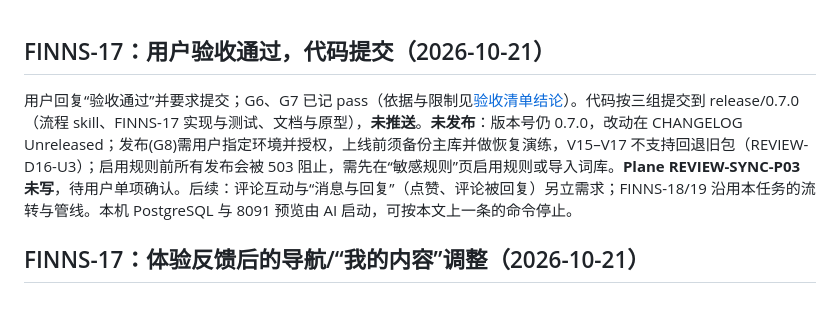
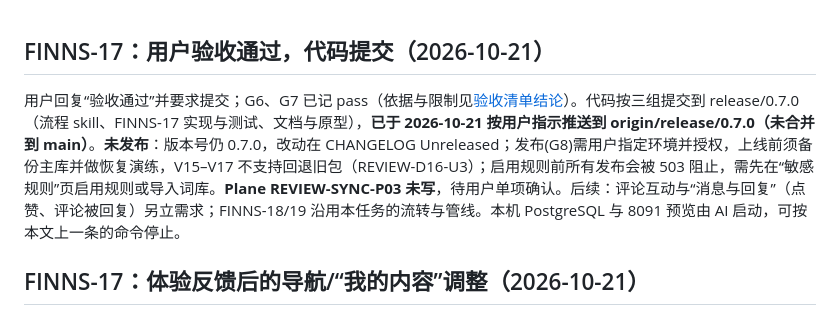
Before and after one commit to FinnHu666/zheye, a Markdown page: docs/AI_HANDOFF.md, the part around the change. Rendered like a GitHub page.

Commit message:
docs: record FINNS-17 push to origin/release/0.7.0

```diff
--- a/docs/AI_HANDOFF.md
+++ b/docs/AI_HANDOFF.md
@@ -1,6 +1,6 @@
 ## FINNS-17：用户验收通过，代码提交（2026-10-21）
 
-用户回复“验收通过”并要求提交；G6、G7 已记 pass（依据与限制见[验收清单结论](iterations/0.7.0/ACCEPTANCE_CONTENT_REVIEW.md)）。代码按三组提交到 release/0.7.0（流程 skill、FINNS-17 实现与测试、文档与原型），**未推送**。**未发布**：版本号仍 0.7.0，改动在 CHANGELOG Unreleased；发布(G8)需用户指定环境并授权，上线前须备份主库并做恢复演练，V15–V17 不支持回退旧包（REVIEW-D16-U3）；启用规则前所有发布会被 503 阻止，需先在“敏感规则”页启用规则或导入词库。**Plane REVIEW-SYNC-P03 未写**，待用户单项确认。后续：评论互动与“消息与回复”（点赞、评论被回复）另立需求；FINNS-18/19 沿用本任务的流转与管线。本机 PostgreSQL 与 8091 预览由 AI 启动，可按本文上一条的命令停止。
+用户回复“验收通过”并要求提交；G6、G7 已记 pass（依据与限制见[验收清单结论](iterations/0.7.0/ACCEPTANCE_CONTENT_REVIEW.md)）。代码按三组提交到 release/0.7.0（流程 skill、FINNS-17 实现与测试、文档与原型），**已于 2026-10-21 按用户指示推送到 origin/release/0.7.0（未合并到 main）**。**未发布**：版本号仍 0.7.0，改动在 CHANGELOG Unreleased；发布(G8)需用户指定环境并授权，上线前须备份主库并做恢复演练，V15–V17 不支持回退旧包（REVIEW-D16-U3）；启用规则前所有发布会被 503 阻止，需先在“敏感规则”页启用规则或导入词库。**Plane REVIEW-SYNC-P03 未写**，待用户单项确认。后续：评论互动与“消息与回复”（点赞、评论被回复）另立需求；FINNS-18/19 沿用本任务的流转与管线。本机 PostgreSQL 与 8091 预览由 AI 启动，可按本文上一条的命令停止。
 
 ## FINNS-17：体验反馈后的导航/“我的内容”调整（2026-10-21）
 
```
Also changed, not shown: CHANGELOG.md (+1 -1 lines).
